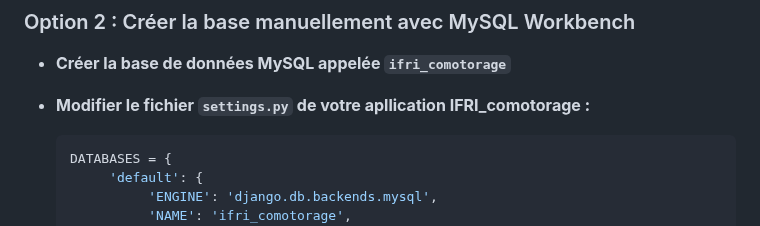
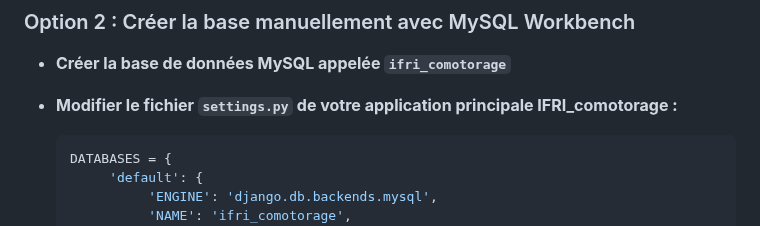
Before and after one commit to lenurb-123/PIL1_2425_26, a Markdown page: README.md, the part around the change. GitHub-like rendering.

Commit message:
Modification de README

````diff
--- a/README.md
+++ b/README.md
@@ -135,7 +135,7 @@ ___
 
 - **Créer la base de données MySQL appelée `ifri_comotorage`**
 
-- **Modifier le fichier `settings.py`  de votre apllication IFRI_comotorage :**
+- **Modifier le fichier `settings.py`  de votre application  principale IFRI_comotorage :**
 
     ```python
     DATABASES = {
````
